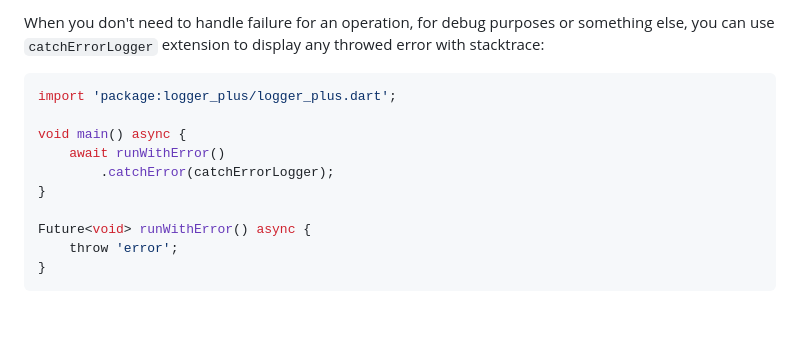
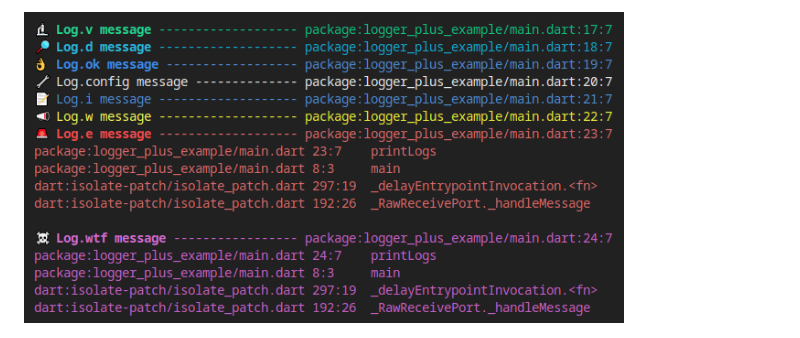
Before and after one commit to pedrox-hs/flutter_packages, a Markdown page: logger_plus/README.md, the part around one of its changes. Drawn GitHub-style; pictures changed too: logger_plus/demo/colored.png (added); blank space fills up the shorter version.

````diff
--- a/logger_plus/README.md
+++ b/logger_plus/README.md
@@ -85,14 +54 @@ void main() async {
-When you don't need to handle failure for an operation, for debug purposes or something else, you can use `catchErrorLogger` extension to display any throwed error with stacktrace:
-
-```dart
-import 'package:logger_plus/logger_plus.dart';
-
-void main() async {
-    await runWithError()
-        .catchError(catchErrorLogger);
-}
-
-Future<void> runWithError() async {
-    throw 'error';
-}
-```
+<img src="demo/colored.png?raw=true&v=1" alt="messages preview" width="600"/>
````
Also changed, not shown: other parts of logger_plus/README.md (+23 -54 lines), logger_plus/demo/messages.png (deleted), logger_plus/demo/simple.png (added), 16 other files.
